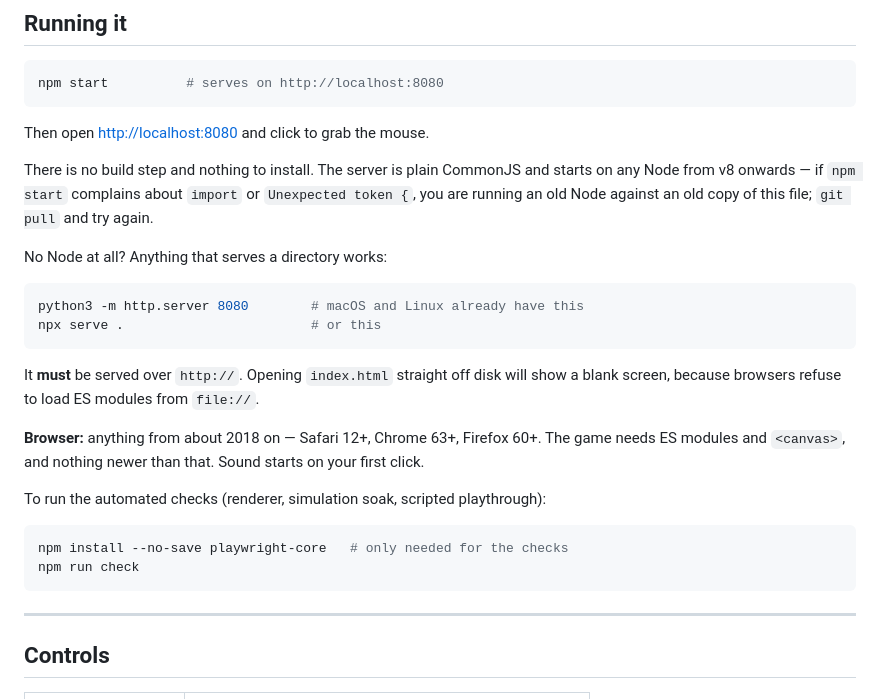
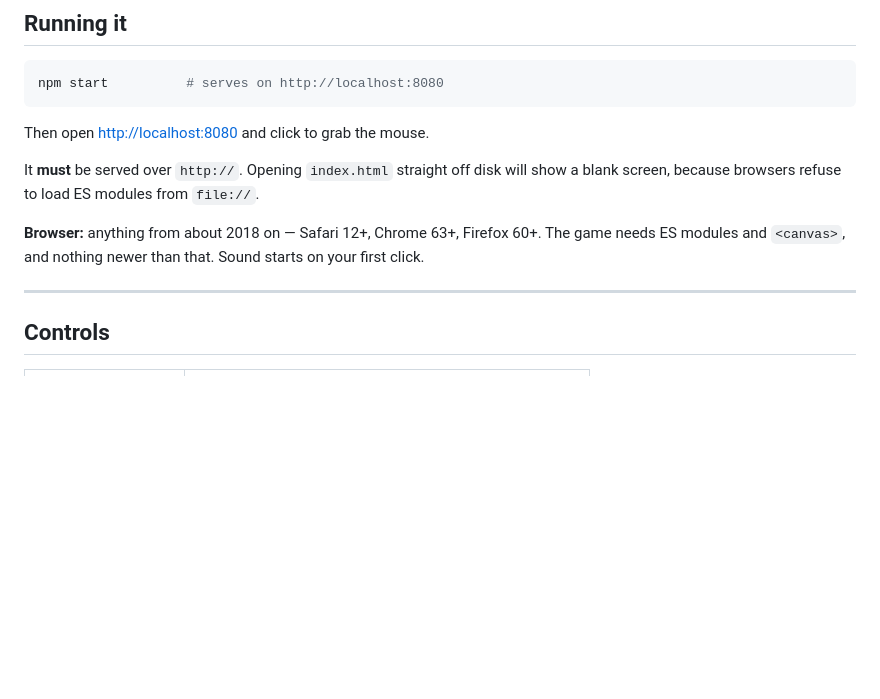
Before and after one commit to EMSoftwareInnovators/Final-Rental, a Markdown page: README.md, the part around one of its changes. GitHub-like rendering; blank space fills up the shorter version.

````diff
--- a/README.md
+++ b/README.md
@@ -36,18 +36,6 @@ npm start          # serves on http://localhost:8080
 
 Then open <http://localhost:8080> and click to grab the mouse.
 
-There is no build step and nothing to install. The server is plain CommonJS
-and starts on any Node from v8 onwards — if `npm start` complains about
-`import` or `Unexpected token {`, you are running an old Node against an old
-copy of this file; `git pull` and try again.
-
-No Node at all? Anything that serves a directory works:
-
-```bash
-python3 -m http.server 8080        # macOS and Linux already have this
-npx serve .                        # or this
-```
-
 It **must** be served over `http://`. Opening `index.html` straight off disk
 will show a blank screen, because browsers refuse to load ES modules from
 `file://`.
@@ -55,13 +43,6 @@ will show a blank screen, because browsers refuse to load ES modules from
 **Browser:** anything from about 2018 on — Safari 12+, Chrome 63+, Firefox 60+.
 The game needs ES modules and `<canvas>`, and nothing newer than that. Sound
 starts on your first click.
-
-To run the automated checks (renderer, simulation soak, scripted playthrough):
-
-```bash
-npm install --no-save playwright-core   # only needed for the checks
-npm run check
-```
 
 ---
 
````
Also changed, not shown: other parts of README.md (+15 -29 lines).
